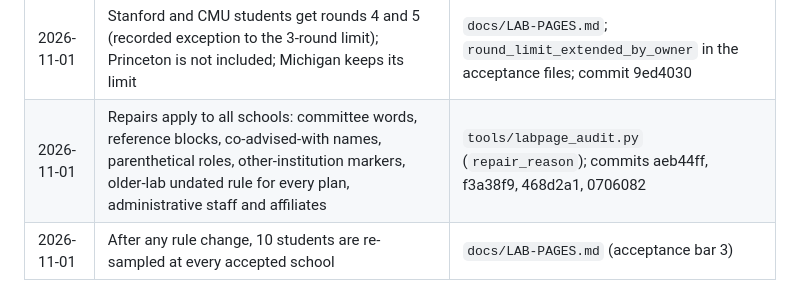
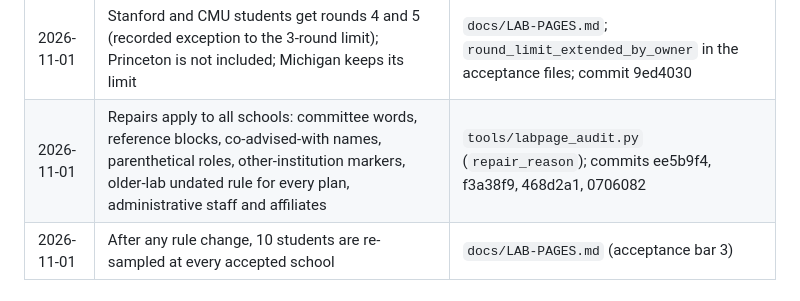
Before and after one commit to liv-daliberti/cs-labs-atlas, a Markdown page: docs/DECISIONS.md, the part around the change. GitHub-like rendering.

Commit message:
docs/DECISIONS.md: landed commit ids
Co-Authored-By: Claude Opus 5.5 <noreply@anthropic.com>

```diff
--- a/docs/DECISIONS.md
+++ b/docs/DECISIONS.md
@@ -33,7 +33,7 @@ section by the coordinator.
 | 2026-10-31 | Paper additions are re-checked against each PI's current appointment periods, overrides included; a regenerated additions file keeps its acceptance only if the set only shrank (`restamp`) | commits fd97e21, b329aac |
 | 2026-11-01 | A final students round that passes membership but fails role/year wires the kind membership-only (roles withheld) | `docs/LAB-PAGES.md`; commit 5a3106e (Berkeley) |
 | 2026-11-01 | Stanford and CMU students get rounds 4 and 5 (recorded exception to the 3-round limit); Princeton is not included; Michigan keeps its limit | `docs/LAB-PAGES.md`; `round_limit_extended_by_owner` in the acceptance files; commit 9ed4030 |
-| 2026-11-01 | Repairs apply to all schools: committee words, reference blocks, co-advised-with names, parenthetical roles, other-institution markers, older-lab undated rule for every plan, administrative staff and affiliates | `tools/labpage_audit.py` (`repair_reason`); commits aeb44ff, f3a38f9, 468d2a1, 0706082 |
+| 2026-11-01 | Repairs apply to all schools: committee words, reference blocks, co-advised-with names, parenthetical roles, other-institution markers, older-lab undated rule for every plan, administrative staff and affiliates | `tools/labpage_audit.py` (`repair_reason`); commits ee5b9f4, f3a38f9, 468d2a1, 0706082 |
 | 2026-11-01 | After any rule change, 10 students are re-sampled at every accepted school | `docs/LAB-PAGES.md` (acceptance bar 3) |
 
 ## Working practice
```
